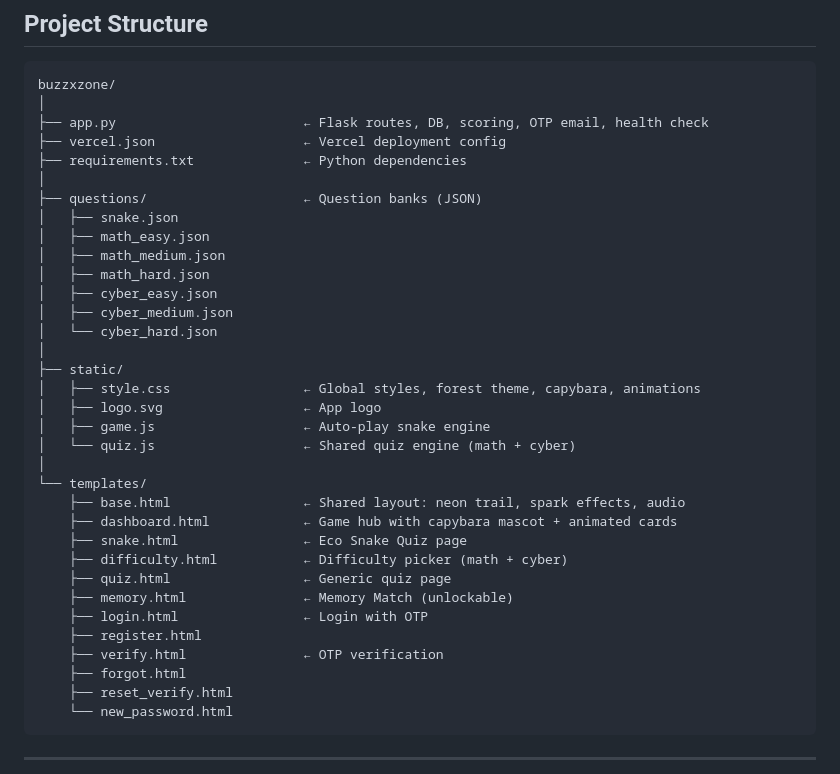
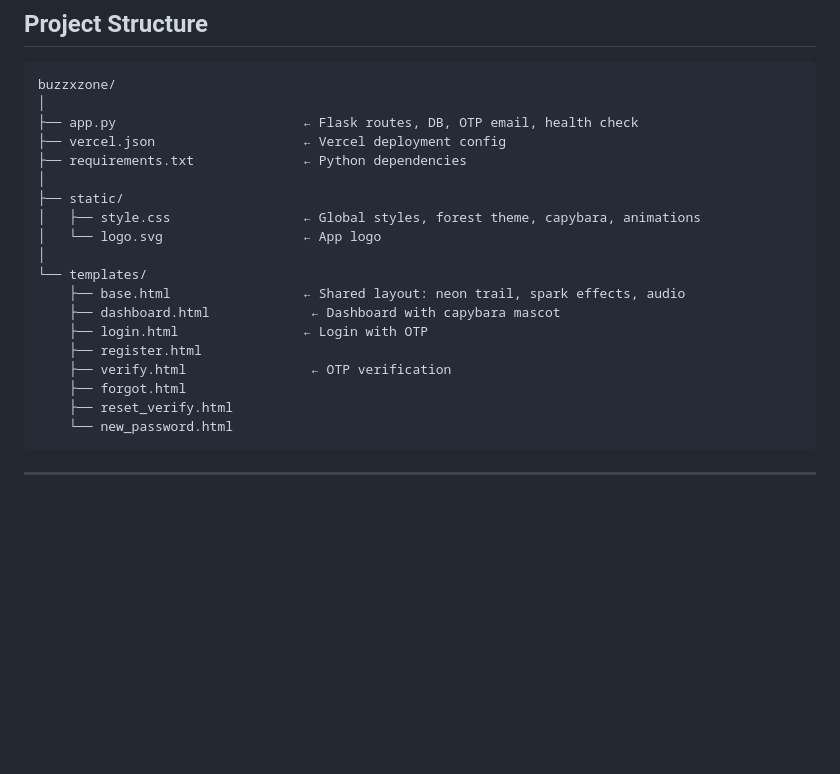
Before and after one commit to krishnaxtha14/buzzxzone, a Markdown page: README.md, the part around one of its changes. Drawn GitHub-style; blank space fills up the shorter version.

````diff
--- a/README.md
+++ b/README.md
@@ -39,35 +35,20 @@ Live: **[buzzxzone.vercel.app](https://buzzxzone.vercel.app)**
 ```
 buzzxzone/
 │
-├── app.py                        ← Flask routes, DB, scoring, OTP email, health check
+├── app.py                        ← Flask routes, DB, OTP email, health check
 ├── vercel.json                   ← Vercel deployment config
 ├── requirements.txt              ← Python dependencies
 │
-├── questions/                    ← Question banks (JSON)
-│   ├── snake.json
-│   ├── math_easy.json
-│   ├── math_medium.json
-│   ├── math_hard.json
-│   ├── cyber_easy.json
-│   ├── cyber_medium.json
-│   └── cyber_hard.json
-│
 ├── static/
 │   ├── style.css                 ← Global styles, forest theme, capybara, animations
-│   ├── logo.svg                  ← App logo
-│   ├── game.js                   ← Auto-play snake engine
-│   └── quiz.js                   ← Shared quiz engine (math + cyber)
+│   └── logo.svg                  ← App logo
 │
 └── templates/
     ├── base.html                 ← Shared layout: neon trail, spark effects, audio
-    ├── dashboard.html            ← Game hub with capybara mascot + animated cards
-    ├── snake.html                ← Eco Snake Quiz page
-    ├── difficulty.html           ← Difficulty picker (math + cyber)
-    ├── quiz.html                 ← Generic quiz page
-    ├── memory.html               ← Memory Match (unlockable)
+    ├── dashboard.html             ← Dashboard with capybara mascot
     ├── login.html                ← Login with OTP
     ├── register.html
-    ├── verify.html               ← OTP verification
+    ├── verify.html                ← OTP verification
     ├── forgot.html
     ├── reset_verify.html
     └── new_password.html
````
Also changed, not shown: other parts of README.md (+6 -90 lines).
